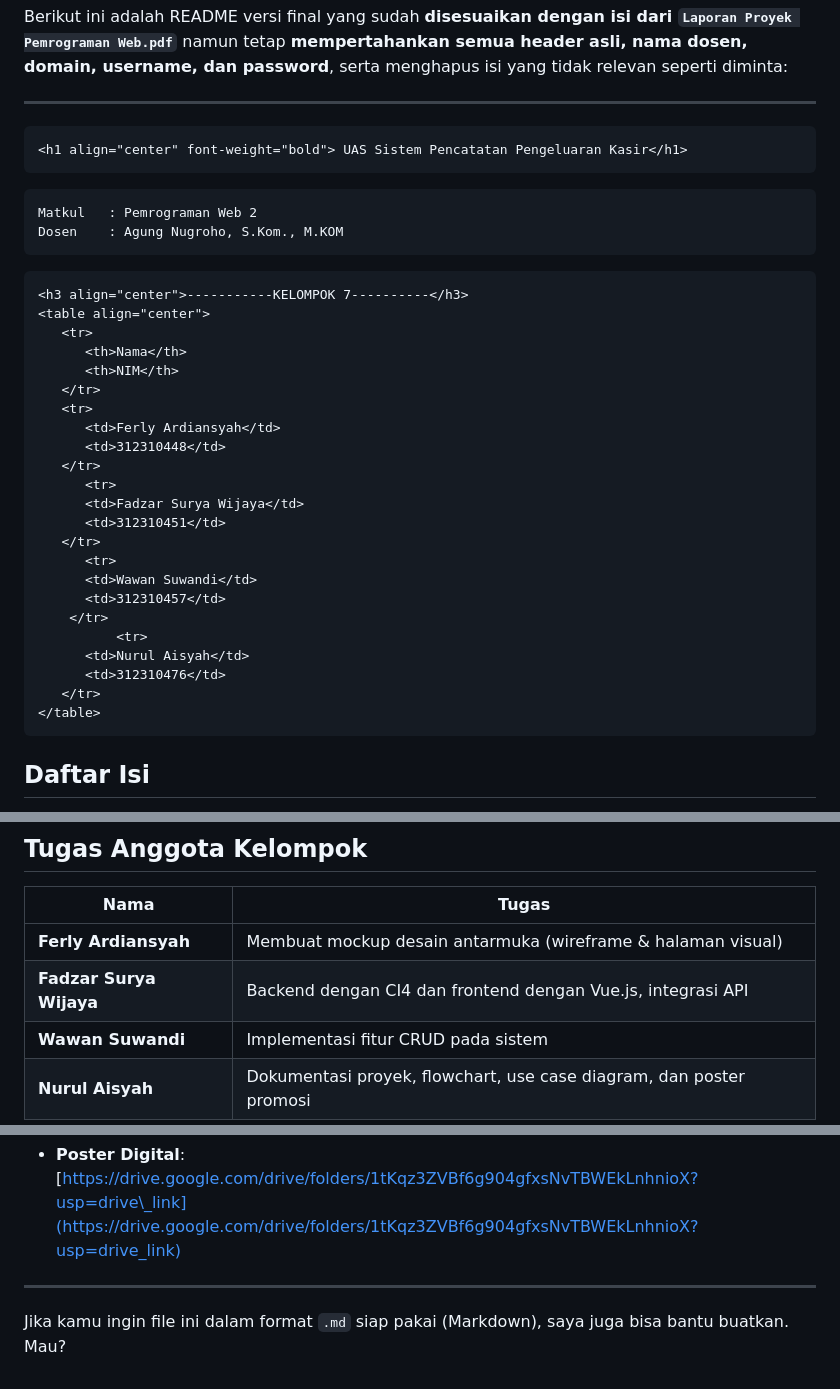
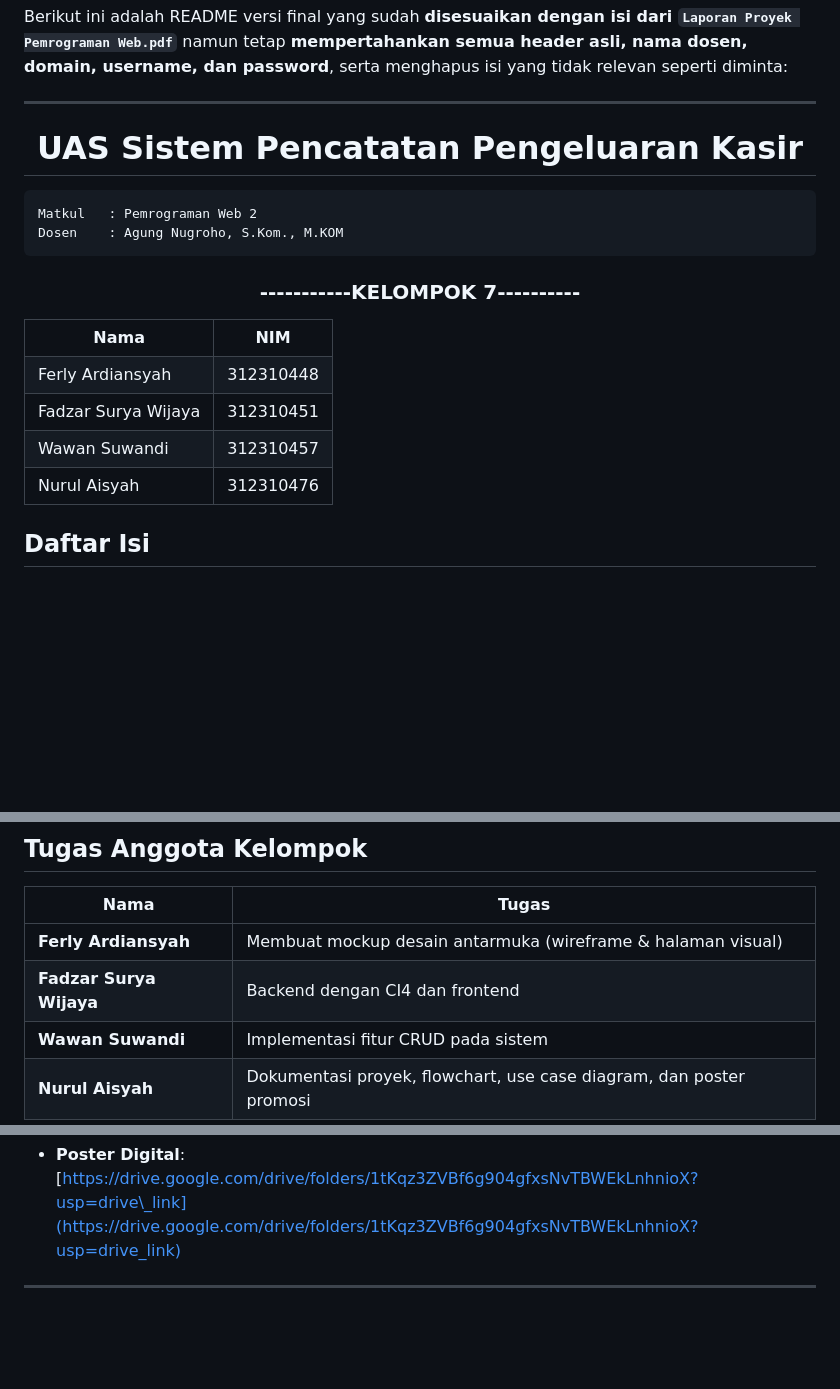
Before and after one commit to FadzarSuryaWijaya/pencatatan-pengeluaran, a Markdown page: README.md, 3 parts joined by grey strips. Drawn GitHub-style; blank space fills up the shorter version.

Commit message:
initial commit

````diff
--- a/README.md
+++ b/README.md
@@ -2,16 +2,16 @@ Berikut ini adalah README versi final yang sudah **disesuaikan dengan isi dari `
 
 ---
 
-```html
+
 <h1 align="center" font-weight="bold"> UAS Sistem Pencatatan Pengeluaran Kasir</h1>
-```
+
 
 ```
 Matkul   : Pemrograman Web 2
 Dosen    : Agung Nugroho, S.Kom., M.KOM
 ```
 
-```html
+
 <h3 align="center">-----------KELOMPOK 7----------</h3>
 <table align="center">
    <tr>
@@ -35,7 +35,7 @@ Dosen    : Agung Nugroho, S.Kom., M.KOM
       <td>312310476</td>
    </tr>
 </table>
-```
+
 
 ## **Daftar Isi**
 
@@ -115,7 +115,7 @@ Tujuan utama dari proyek ini adalah mendukung literasi keuangan masyarakat denga
 | Nama                    | Tugas                                                               |
 | ----------------------- | ------------------------------------------------------------------- |
 | **Ferly Ardiansyah**    | Membuat mockup desain antarmuka (wireframe & halaman visual)        |
-| **Fadzar Surya Wijaya** | Backend dengan CI4 dan frontend dengan Vue.js, integrasi API        |
+| **Fadzar Surya Wijaya** | Backend dengan CI4 dan frontend         |
 | **Wawan Suwandi**       | Implementasi fitur CRUD pada sistem                                 |
 | **Nurul Aisyah**        | Dokumentasi proyek, flowchart, use case diagram, dan poster promosi |
 
@@ -130,5 +130,3 @@ Tujuan utama dari proyek ini adalah mendukung literasi keuangan masyarakat denga
   [https://drive.google.com/drive/folders/1tKqz3ZVBf6g904gfxsNvTBWEkLnhnioX?usp=drive\_link](https://drive.google.com/drive/folders/1tKqz3ZVBf6g904gfxsNvTBWEkLnhnioX?usp=drive_link)
 
 ---
-
-Jika kamu ingin file ini dalam format `.md` siap pakai (Markdown), saya juga bisa bantu buatkan. Mau?
````
